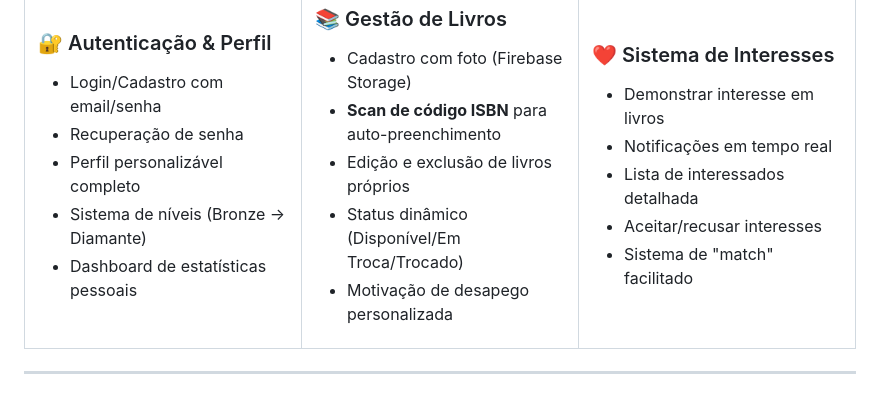
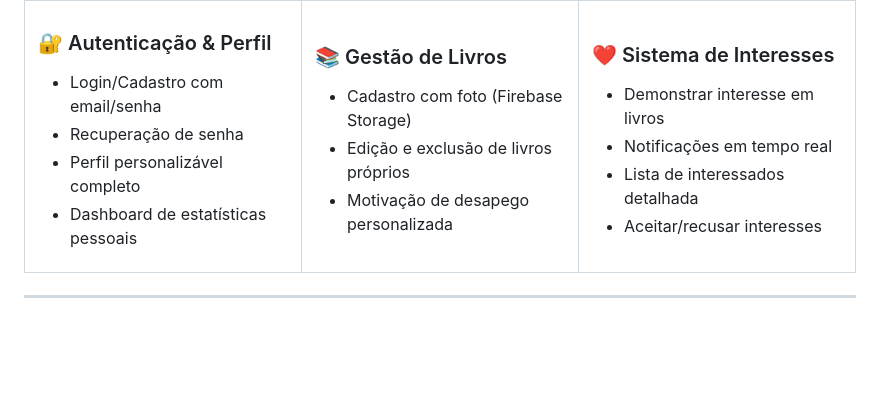
Before and after one commit to andrey-cruz/me_livrei, a Markdown page: README.md, the part around the change. GitHub-like rendering; blank space fills up the shorter version.

Commit message:
docs: Refactor README.md for better structure and clarity
Updated the README.md file to improve formatting and content clarity.

```diff
--- a/README.md
+++ b/README.md
@@ -46,7 +46,6 @@ Um **ecossistema social de troca de livros** que democratiza o acesso à literat
 - Login/Cadastro com email/senha
 - Recuperação de senha
 - Perfil personalizável completo
-- Sistema de níveis (Bronze → Diamante)
 - Dashboard de estatísticas pessoais
 
 </td>
@@ -54,9 +53,7 @@ Um **ecossistema social de troca de livros** que democratiza o acesso à literat
 
 ### 📚 Gestão de Livros
 - Cadastro com foto (Firebase Storage)
-- **Scan de código ISBN** para auto-preenchimento
 - Edição e exclusão de livros próprios
-- Status dinâmico (Disponível/Em Troca/Trocado)
 - Motivação de desapego personalizada
 
 </td>
@@ -67,7 +64,6 @@ Um **ecossistema social de troca de livros** que democratiza o acesso à literat
 - Notificações em tempo real
 - Lista de interessados detalhada
 - Aceitar/recusar interesses
-- Sistema de "match" facilitado
 
 </td>
 </tr>
```
